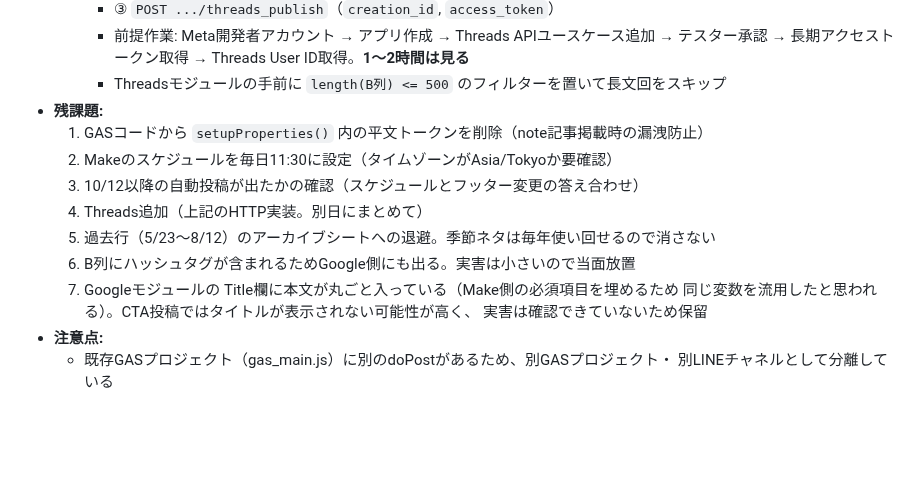
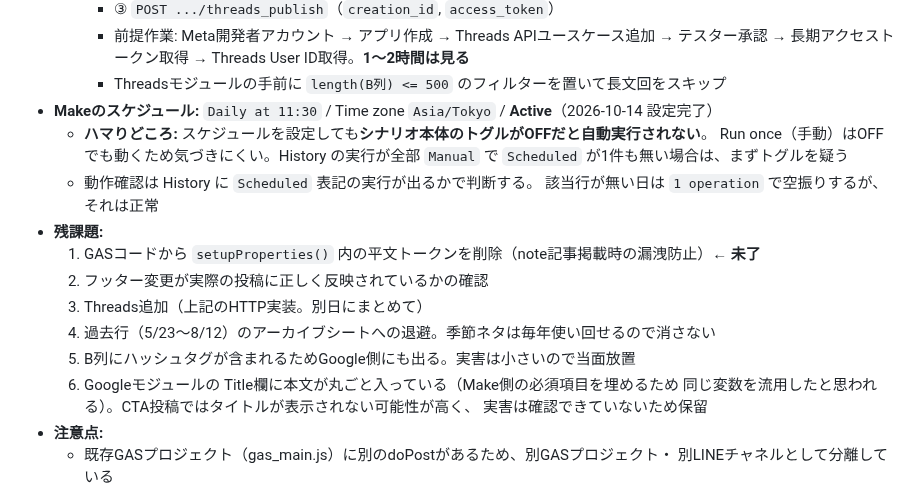
Before and after one commit to juraku3hearty/my-repository, a Markdown page: CLAUDE.md, the part around the change. GitHub-like rendering; blank space fills up the shorter version.

Commit message:
CLAUDE.md更新: スケジュール設定完了とトグルのハマりどころを記録
Daily 11:30 / Asia/Tokyo / Active を設定済みとして記録。

スケジュールを設定してもシナリオ本体のトグルがOFFだと自動実行されず、
Run onceは動くため気づきにくい点をハマりどころとして残した。実際に
10/13と10/14の自動投稿が飛んでおり、Historyの実行が全てManualだった
ことで発覚したもの。

残課題の番号を振り直し、未了のトークン削除を明示した。

Co-Authored-By: Claude Opus 5 <noreply@anthropic.com>
Claude-Session: https://claude.ai/code/session_01B7owBt35hgzc2SyYuwJz4B

```diff
--- a/CLAUDE.md
+++ b/CLAUDE.md
@@ -118,14 +118,19 @@ MAYUが主催する取り組み。一人ひとりの業務課題をAIで自動
     - 前提作業: Meta開発者アカウント → アプリ作成 → Threads APIユースケース追加 →
       テスター承認 → 長期アクセストークン取得 → Threads User ID取得。**1〜2時間は見る**
     - Threadsモジュールの手前に `length(B列) <= 500` のフィルターを置いて長文回をスキップ
+- **Makeのスケジュール:** `Daily at 11:30` / Time zone `Asia/Tokyo` / **Active**（2026-10-14 設定完了）
+  - **ハマりどころ:** スケジュールを設定しても**シナリオ本体のトグルがOFFだと自動実行されない**。
+    Run once（手動）はOFFでも動くため気づきにくい。History の実行が全部 `Manual` で
+    `Scheduled` が1件も無い場合は、まずトグルを疑う
+  - 動作確認は History に `Scheduled` 表記の実行が出るかで判断する。
+    該当行が無い日は `1 operation` で空振りするが、それは正常
 - **残課題:**
-  1. GASコードから `setupProperties()` 内の平文トークンを削除（note記事掲載時の漏洩防止）
-  2. Makeのスケジュールを毎日11:30に設定（タイムゾーンがAsia/Tokyoか要確認）
-  3. 10/12以降の自動投稿が出たかの確認（スケジュールとフッター変更の答え合わせ）
-  4. Threads追加（上記のHTTP実装。別日にまとめて）
-  5. 過去行（5/23〜8/12）のアーカイブシートへの退避。季節ネタは毎年使い回せるので消さない
-  6. B列にハッシュタグが含まれるためGoogle側にも出る。実害は小さいので当面放置
-  7. Googleモジュールの Title欄に本文が丸ごと入っている（Make側の必須項目を埋めるため
+  1. GASコードから `setupProperties()` 内の平文トークンを削除（note記事掲載時の漏洩防止）← **未了**
+  2. フッター変更が実際の投稿に正しく反映されているかの確認
+  3. Threads追加（上記のHTTP実装。別日にまとめて）
+  4. 過去行（5/23〜8/12）のアーカイブシートへの退避。季節ネタは毎年使い回せるので消さない
+  5. B列にハッシュタグが含まれるためGoogle側にも出る。実害は小さいので当面放置
+  6. Googleモジュールの Title欄に本文が丸ごと入っている（Make側の必須項目を埋めるため
      同じ変数を流用したと思われる）。CTA投稿ではタイトルが表示されない可能性が高く、
      実害は確認できていないため保留
 - **注意点:**
```
